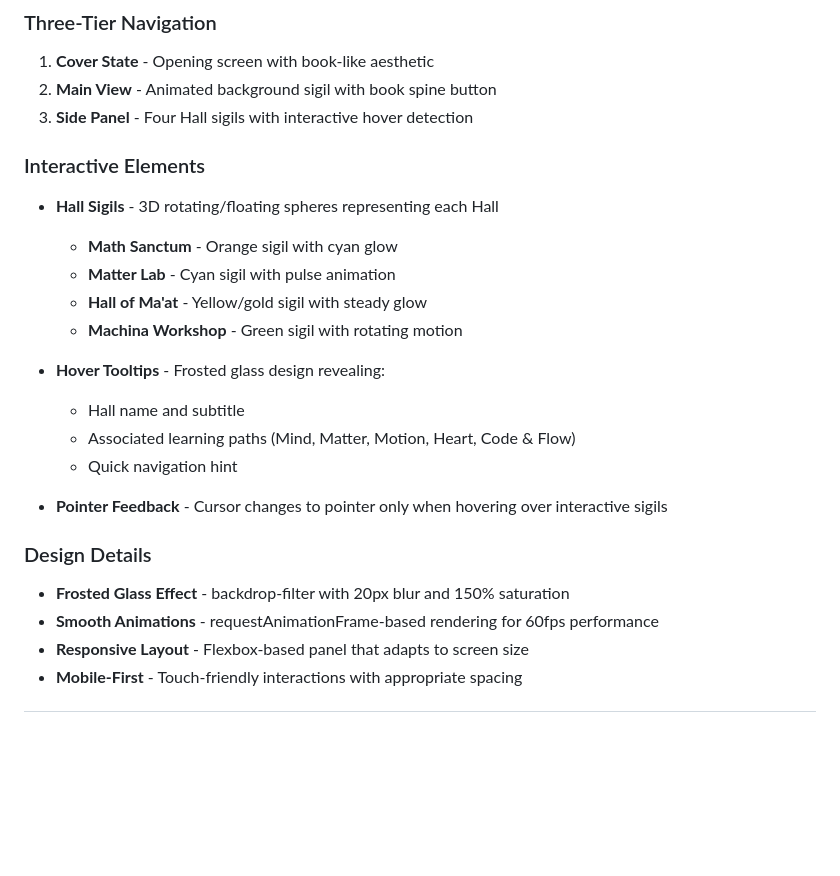
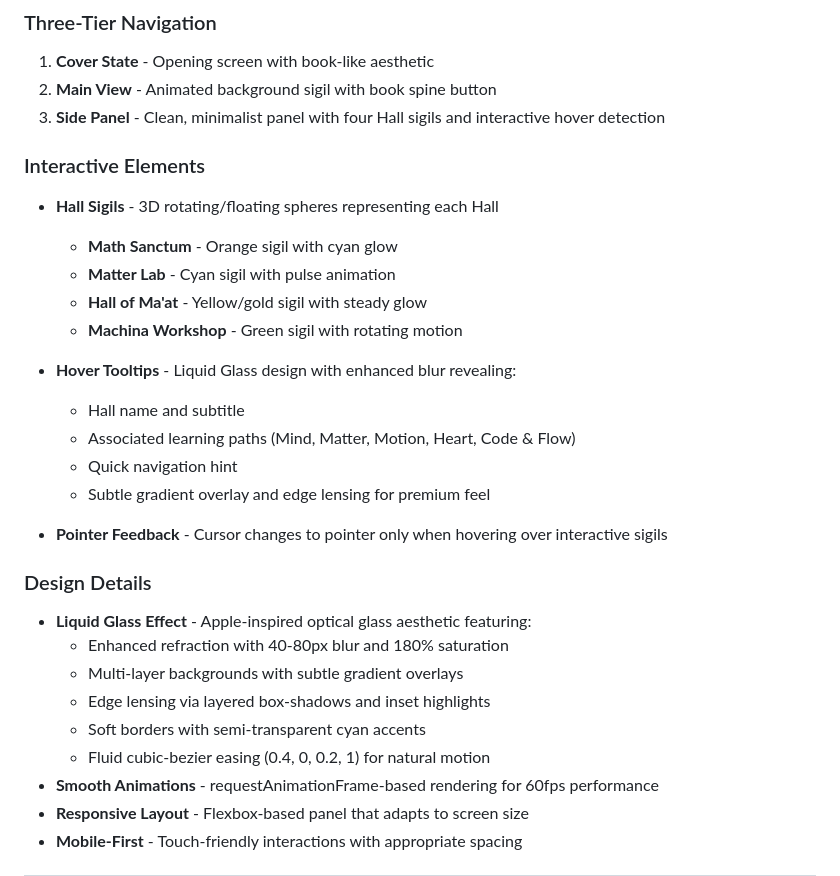
Before and after one commit to Olu-AnuAkin-Akinyemi/Grimora, a Markdown page: README.md, the part around the change. Drawn GitHub-style; blank space fills up the shorter version.

```diff
--- a/README.md
+++ b/README.md
@@ -204,7 +204,7 @@ Lessons are tracked in `client/JS/data/lessons_level1.js` with:
 
 1. **Cover State** - Opening screen with book-like aesthetic
 2. **Main View** - Animated background sigil with book spine button
-3. **Side Panel** - Four Hall sigils with interactive hover detection
+3. **Side Panel** - Clean, minimalist panel with four Hall sigils and interactive hover detection
 
 ### Interactive Elements
 
@@ -214,16 +214,22 @@ Lessons are tracked in `client/JS/data/lessons_level1.js` with:
   - **Hall of Ma'at** - Yellow/gold sigil with steady glow
   - **Machina Workshop** - Green sigil with rotating motion
 
-- **Hover Tooltips** - Frosted glass design revealing:
+- **Hover Tooltips** - Liquid Glass design with enhanced blur revealing:
   - Hall name and subtitle
   - Associated learning paths (Mind, Matter, Motion, Heart, Code & Flow)
   - Quick navigation hint
+  - Subtle gradient overlay and edge lensing for premium feel
 
 - **Pointer Feedback** - Cursor changes to pointer only when hovering over interactive sigils
 
 ### Design Details
 
-- **Frosted Glass Effect** - backdrop-filter with 20px blur and 150% saturation
+- **Liquid Glass Effect** - Apple-inspired optical glass aesthetic featuring:
+  - Enhanced refraction with 40-80px blur and 180% saturation
+  - Multi-layer backgrounds with subtle gradient overlays
+  - Edge lensing via layered box-shadows and inset highlights
+  - Soft borders with semi-transparent cyan accents
+  - Fluid cubic-bezier easing (0.4, 0, 0.2, 1) for natural motion
 - **Smooth Animations** - requestAnimationFrame-based rendering for 60fps performance
 - **Responsive Layout** - Flexbox-based panel that adapts to screen size
 - **Mobile-First** - Touch-friendly interactions with appropriate spacing
```
Also changed, not shown: BOOK_ANIMATION_NOTES.md (+33 -0 lines).
